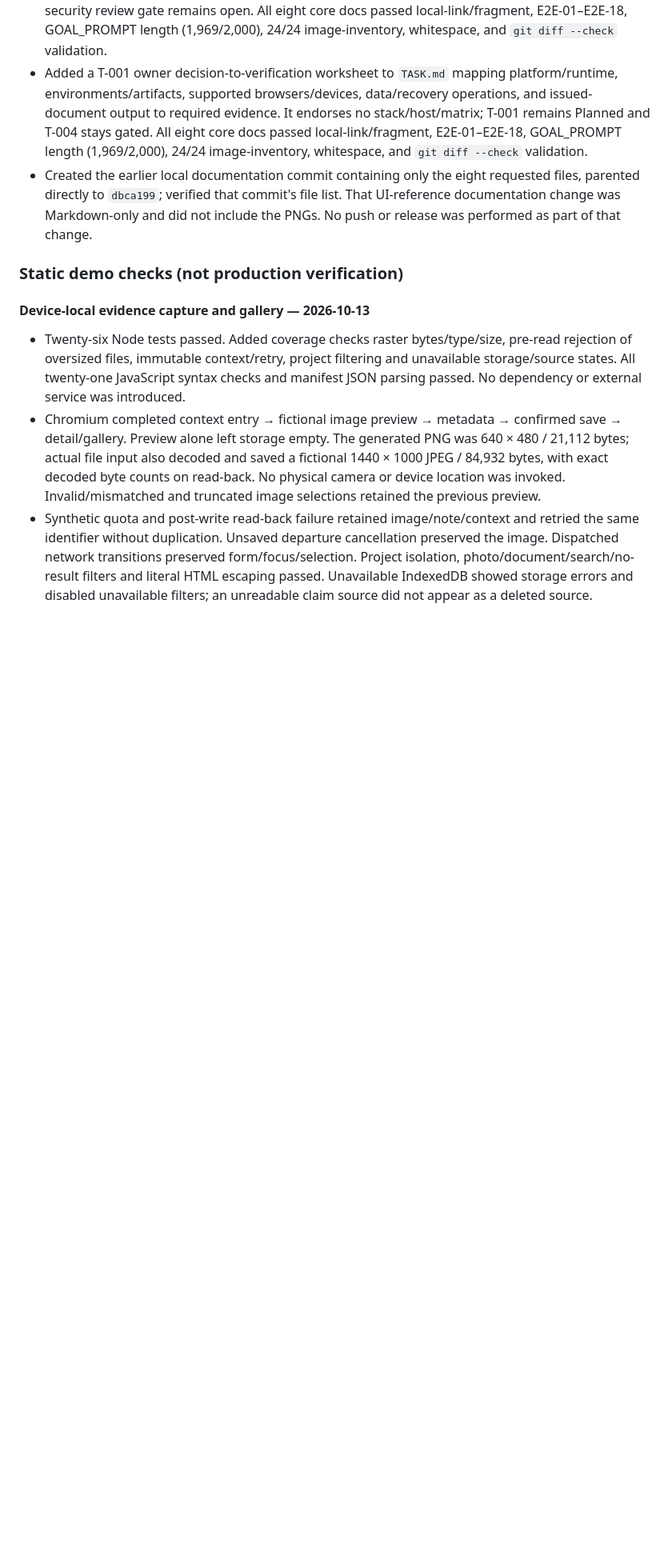
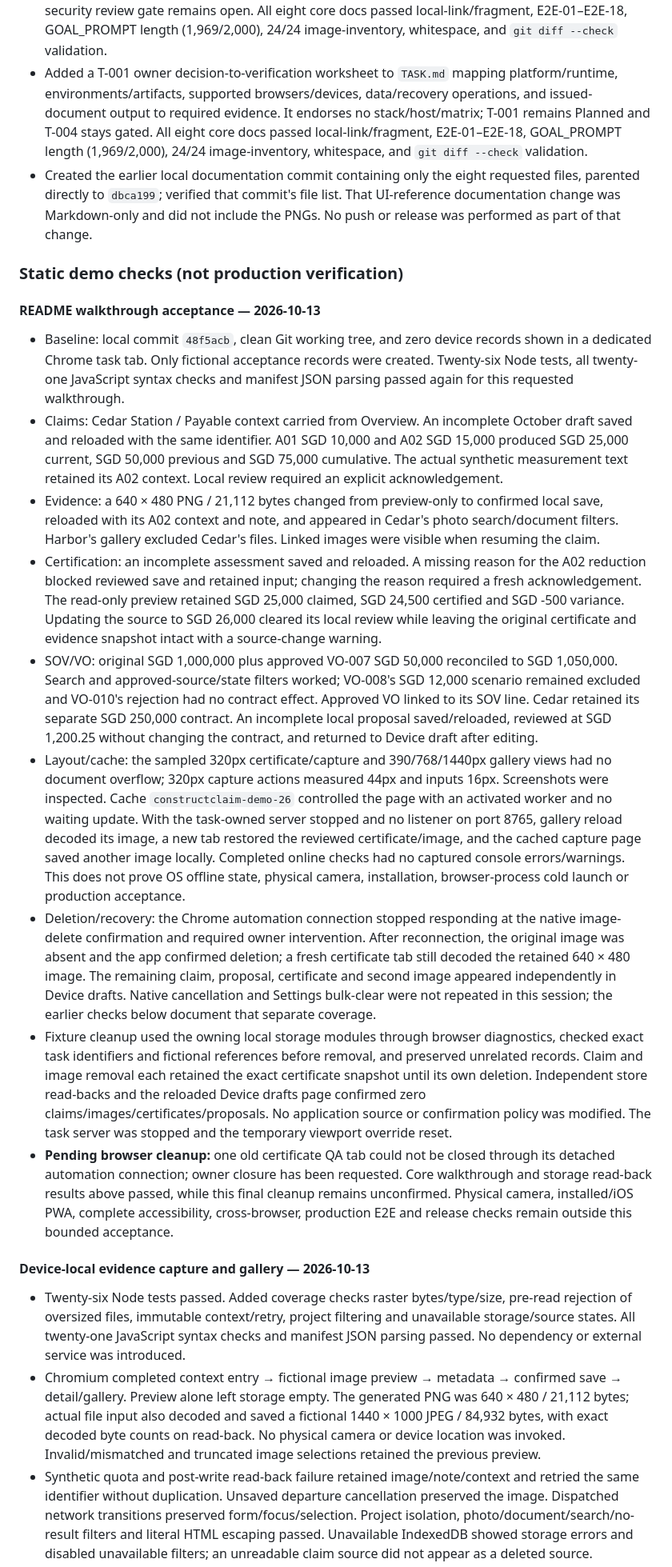
Before and after one commit to yapweijun1996/PWA-Enterprise-Project, a Markdown page: PROGRESS.md, the part around the change. Shown at 80% size. Drawn GitHub-style; blank space fills up the shorter version.

Commit message:
docs: record bounded demo walkthrough acceptance

```diff
--- a/PROGRESS.md
+++ b/PROGRESS.md
@@ -70,6 +70,18 @@ They distinguish user-approved product intent, proposed architecture, user-selec
 - Created the earlier local documentation commit containing only the eight requested files, parented directly to `dbca199`; verified that commit's file list. That UI-reference documentation change was Markdown-only and did not include the PNGs. No push or release was performed as part of that change.
 
 ### Static demo checks (not production verification)
+
+#### README walkthrough acceptance — 2026-10-13
+
+- Baseline: local commit `48f5acb`, clean Git working tree, and zero device records shown in a dedicated Chrome task tab. Only fictional acceptance records were created. Twenty-six Node tests, all twenty-one JavaScript syntax checks and manifest JSON parsing passed again for this requested walkthrough.
+- Claims: Cedar Station / Payable context carried from Overview. An incomplete October draft saved and reloaded with the same identifier. A01 SGD 10,000 and A02 SGD 15,000 produced SGD 25,000 current, SGD 50,000 previous and SGD 75,000 cumulative. The actual synthetic measurement text retained its A02 context. Local review required an explicit acknowledgement.
+- Evidence: a 640 × 480 PNG / 21,112 bytes changed from preview-only to confirmed local save, reloaded with its A02 context and note, and appeared in Cedar's photo search/document filters. Harbor's gallery excluded Cedar's files. Linked images were visible when resuming the claim.
+- Certification: an incomplete assessment saved and reloaded. A missing reason for the A02 reduction blocked reviewed save and retained input; changing the reason required a fresh acknowledgement. The read-only preview retained SGD 25,000 claimed, SGD 24,500 certified and SGD -500 variance. Updating the source to SGD 26,000 cleared its local review while leaving the original certificate and evidence snapshot intact with a source-change warning.
+- SOV/VO: original SGD 1,000,000 plus approved VO-007 SGD 50,000 reconciled to SGD 1,050,000. Search and approved-source/state filters worked; VO-008's SGD 12,000 scenario remained excluded and VO-010's rejection had no contract effect. Approved VO linked to its SOV line. Cedar retained its separate SGD 250,000 contract. An incomplete local proposal saved/reloaded, reviewed at SGD 1,200.25 without changing the contract, and returned to Device draft after editing.
+- Layout/cache: the sampled 320px certificate/capture and 390/768/1440px gallery views had no document overflow; 320px capture actions measured 44px and inputs 16px. Screenshots were inspected. Cache `constructclaim-demo-26` controlled the page with an activated worker and no waiting update. With the task-owned server stopped and no listener on port 8765, gallery reload decoded its image, a new tab restored the reviewed certificate/image, and the cached capture page saved another image locally. Completed online checks had no captured console errors/warnings. This does not prove OS offline state, physical camera, installation, browser-process cold launch or production acceptance.
+- Deletion/recovery: the Chrome automation connection stopped responding at the native image-delete confirmation and required owner intervention. After reconnection, the original image was absent and the app confirmed deletion; a fresh certificate tab still decoded the retained 640 × 480 image. The remaining claim, proposal, certificate and second image appeared independently in Device drafts. Native cancellation and Settings bulk-clear were not repeated in this session; the earlier checks below document that separate coverage.
+- Fixture cleanup used the owning local storage modules through browser diagnostics, checked exact task identifiers and fictional references before removal, and preserved unrelated records. Claim and image removal each retained the exact certificate snapshot until its own deletion. Independent store read-backs and the reloaded Device drafts page confirmed zero claims/images/certificates/proposals. No application source or confirmation policy was modified. The task server was stopped and the temporary viewport override reset.
+- **Pending browser cleanup:** one old certificate QA tab could not be closed through its detached automation connection; owner closure has been requested. Core walkthrough and storage read-back results above passed, while this final cleanup remains unconfirmed. Physical camera, installed/iOS PWA, complete accessibility, cross-browser, production E2E and release checks remain outside this bounded acceptance.
 
 #### Device-local evidence capture and gallery — 2026-10-13
 
```
